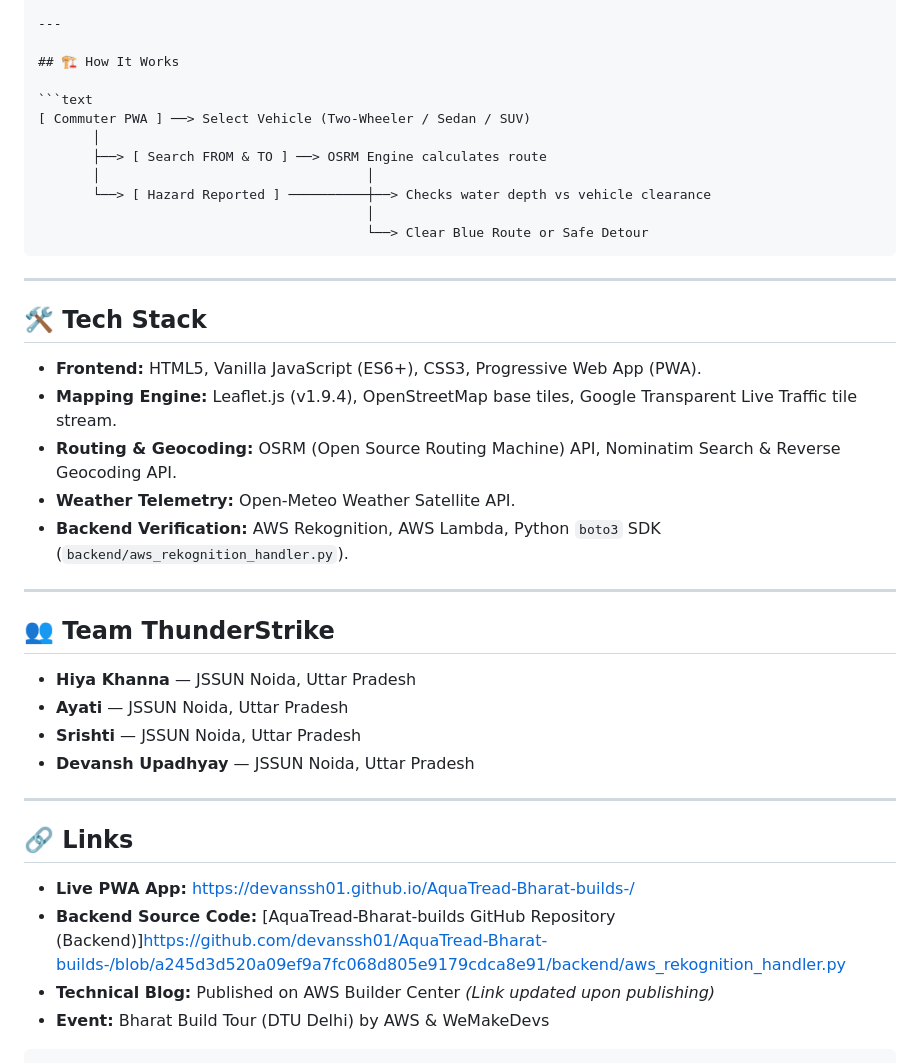
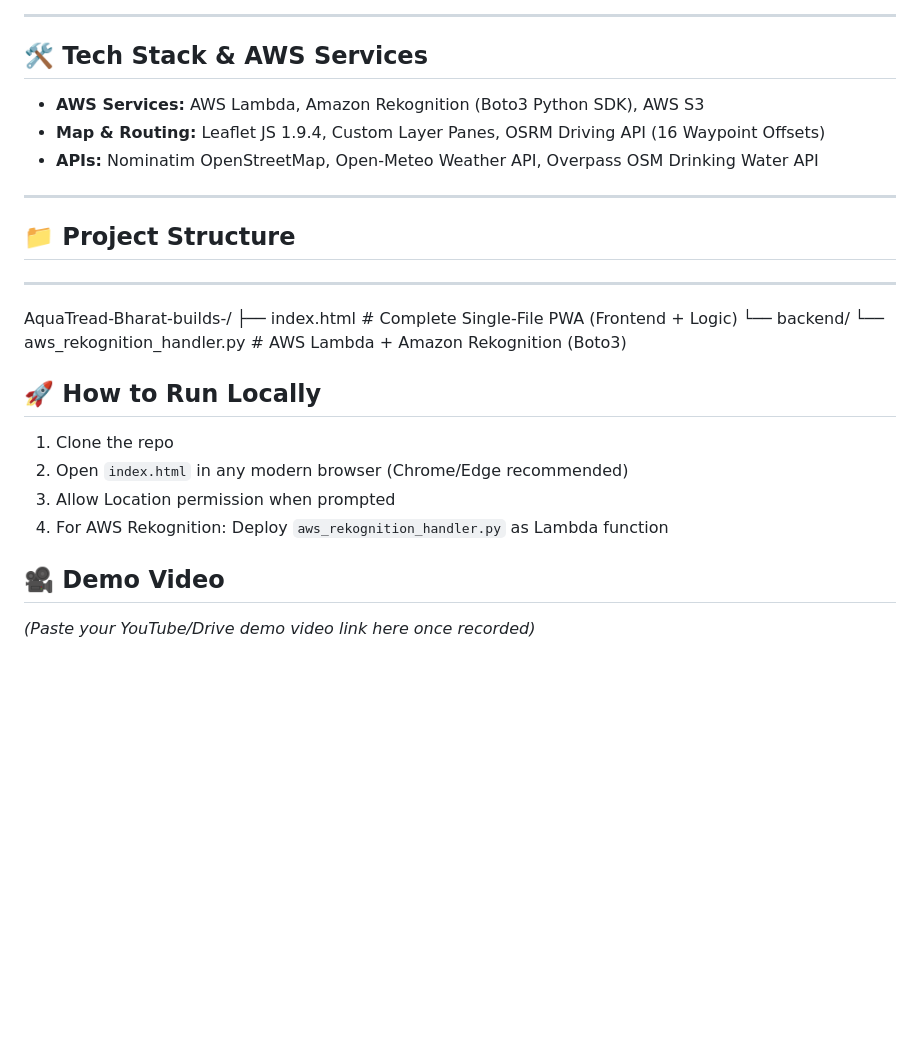
Before and after one commit to devanssh01/AquaTread-Bharat-builds-, a Markdown page: README.md, the part around one of its changes. Rendered like a GitHub page; blank space fills up the shorter version.

````diff
--- a/README.md
+++ b/README.md
@@ -70,43 +38,25 @@ Crowdsourced hazard reporting usually breaks down due to fake submissions. AquaT
 
 ---
 
-## 🏗️ How It Works
-
-```text
-[ Commuter PWA ] ──> Select Vehicle (Two-Wheeler / Sedan / SUV)
-       │
-       ├──> [ Search FROM & TO ] ──> OSRM Engine calculates route
-       │                                  │
-       └──> [ Hazard Reported ] ──────────┼──> Checks water depth vs vehicle clearance
-                                          │
-                                          └──> Clear Blue Route or Safe Detour
-```
-
+## 🛠️ Tech Stack & AWS Services
+* **AWS Services:** AWS Lambda, Amazon Rekognition (Boto3 Python SDK), AWS S3
+* **Map & Routing:** Leaflet JS 1.9.4, Custom Layer Panes, OSRM Driving API (16 Waypoint Offsets)
+* **APIs:** Nominatim OpenStreetMap, Open-Meteo Weather API, Overpass OSM Drinking Water API
 ---
 
-## 🛠️ Tech Stack
-
-* **Frontend:** HTML5, Vanilla JavaScript (ES6+), CSS3, Progressive Web App (PWA).
-* **Mapping Engine:** Leaflet.js (v1.9.4), OpenStreetMap base tiles, Google Transparent Live Traffic tile stream.
-* **Routing & Geocoding:** OSRM (Open Source Routing Machine) API, Nominatim Search & Reverse Geocoding API.
-* **Weather Telemetry:** Open-Meteo Weather Satellite API.
-* **Backend Verification:** AWS Rekognition, AWS Lambda, Python `boto3` SDK (`backend/aws_rekognition_handler.py`).
-
+## 📁 Project Structure
 ---
 
-## 👥 Team ThunderStrike
+AquaTread-Bharat-builds-/
+├── index.html # Complete Single-File PWA (Frontend + Logic)
+└── backend/
+└── aws_rekognition_handler.py # AWS Lambda + Amazon Rekognition (Boto3)
 
-* **Hiya Khanna** — JSSUN Noida, Uttar Pradesh
-* **Ayati** — JSSUN Noida, Uttar Pradesh
-* **Srishti** — JSSUN Noida, Uttar Pradesh
-* **Devansh Upadhyay** — JSSUN Noida, Uttar Pradesh
+## 🚀 How to Run Locally
+1. Clone the repo
+2. Open `index.html` in any modern browser (Chrome/Edge recommended)
+3. Allow Location permission when prompted
+4. For AWS Rekognition: Deploy `aws_rekognition_handler.py` as Lambda function
 
----
-
-## 🔗 Links
-
-* **Live PWA App:** https://devanssh01.github.io/AquaTread-Bharat-builds-/
-* **Backend Source Code:** [AquaTread-Bharat-builds GitHub Repository (Backend)]https://github.com/devanssh01/AquaTread-Bharat-builds-/blob/a245d3d520a09ef9a7fc068d805e9179cdca8e91/backend/aws_rekognition_handler.py
-* **Technical Blog:** Published on AWS Builder Center *(Link updated upon publishing)*
-* **Event:** Bharat Build Tour (DTU Delhi) by AWS & WeMakeDevs
-```
+## 🎥 Demo Video
+*(Paste your YouTube/Drive demo video link here once recorded)*
````
Also changed, not shown: other parts of README.md (+24 -56 lines).
